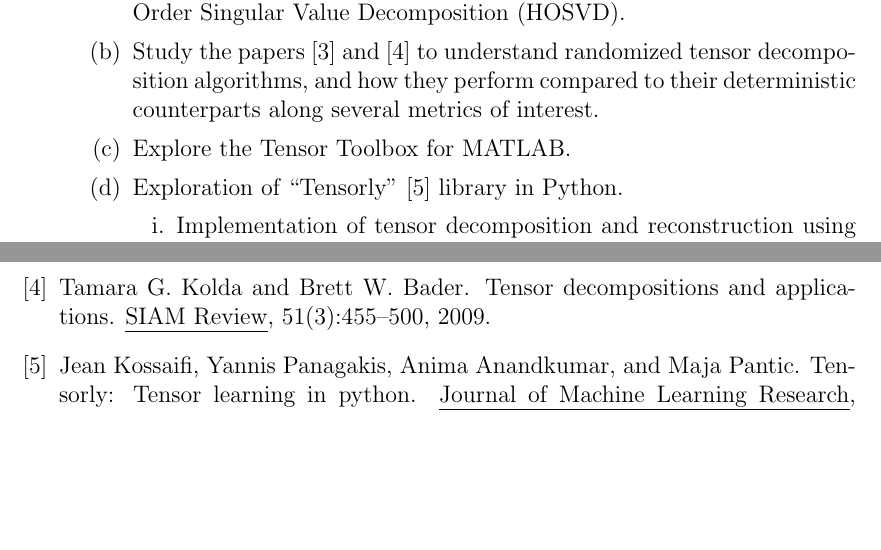
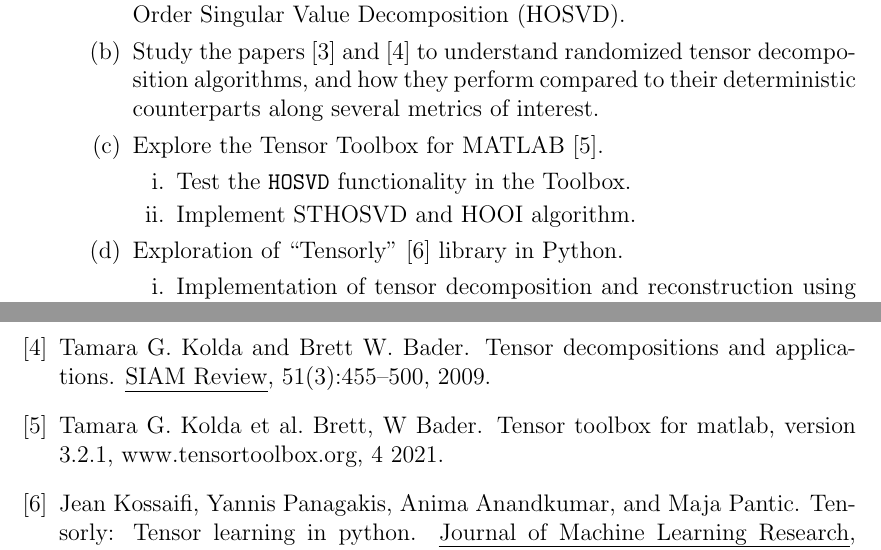
Before and after one commit to williamliao28/CSE847-Project-rHOSVD, a LaTeX document (main.tex): two parts of pages 2 and 3 of 3, joined at a grey line, cut so that both start at the same text, the shorter picture padded with empty space. Compiled offline with pdfLaTeX.

Commit message:
update intermediate report draft

```diff
--- a/main.tex
+++ b/main.tex
@@ -75,7 +75,11 @@ allcolors=.
         \item Study the theory and mathematics of two prominent deterministic tensor decomposition algorithms called Tucker decomposition and High Order
         Singular Value Decomposition (HOSVD).
         \item Study the papers \cite{9350569} and \cite{Kolda2009} to understand randomized tensor decomposition algorithms, and how they perform compared to their deterministic counterparts along several metrics of interest.
-        \item Explore the Tensor Toolbox for MATLAB.
+        \item Explore the Tensor Toolbox for MATLAB \cite{Brett2021}.
+        \begin{enumerate}
+            \item Test the \texttt{HOSVD} functionality in the Toolbox.
+            \item Implement STHOSVD and HOOI algorithm.
+        \end{enumerate}
         \item Exploration of ``Tensorly" \cite{tensorly} library in Python.
         \begin{enumerate}
             \item Implementation of tensor decomposition and reconstruction using lower level functions to gain a better idea of how the library and the algorithms work.
```
Also changed, not shown: main.pdf (added).
